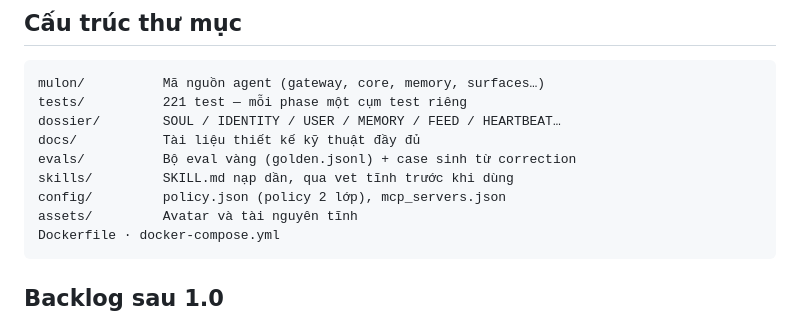
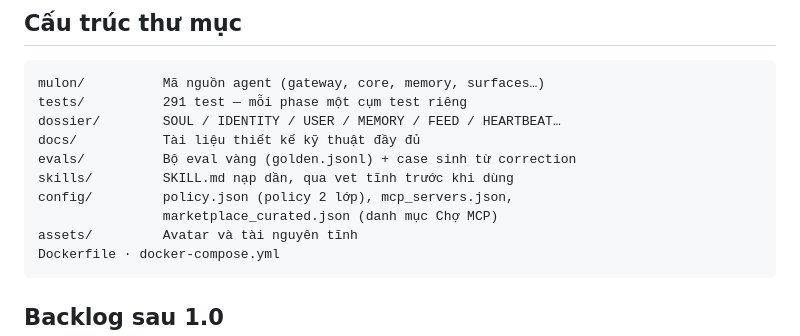
Before and after one commit to mmmnhat/mulon-v2, a Markdown page: README.md, the part around one of its changes. GitHub-like rendering.

````diff
--- a/README.md
+++ b/README.md
@@ -310,12 +339,13 @@ thật qua proxy với cùng bộ case. CI (GitHub Actions) chạy pytest
 
 ```
 mulon/          Mã nguồn agent (gateway, core, memory, surfaces…)
-tests/          221 test — mỗi phase một cụm test riêng
+tests/          291 test — mỗi phase một cụm test riêng
 dossier/        SOUL / IDENTITY / USER / MEMORY / FEED / HEARTBEAT…
 docs/           Tài liệu thiết kế kỹ thuật đầy đủ
 evals/          Bộ eval vàng (golden.jsonl) + case sinh từ correction
 skills/         SKILL.md nạp dần, qua vet tĩnh trước khi dùng
-config/         policy.json (policy 2 lớp), mcp_servers.json
+config/         policy.json (policy 2 lớp), mcp_servers.json,
+                marketplace_curated.json (danh mục Chợ MCP)
 assets/         Avatar và tài nguyên tĩnh
 Dockerfile · docker-compose.yml
 ```
````
Also changed, not shown: other parts of README.md (+30 -1 lines).
